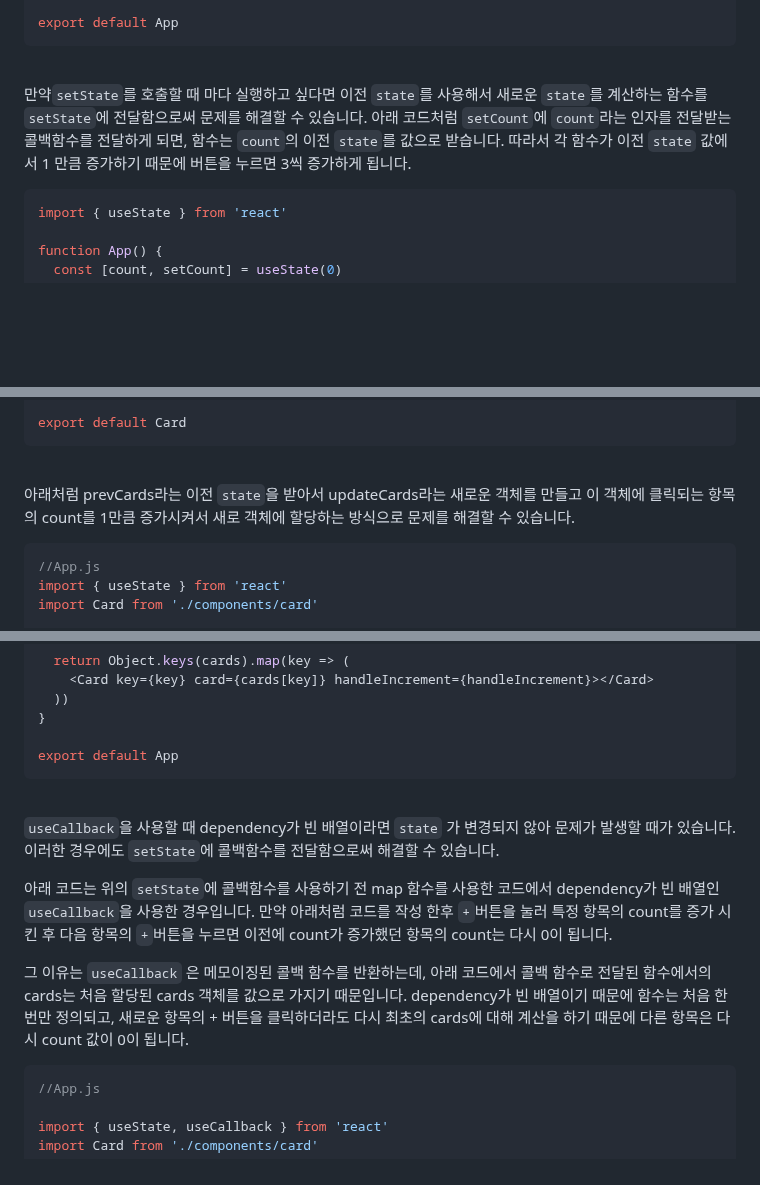
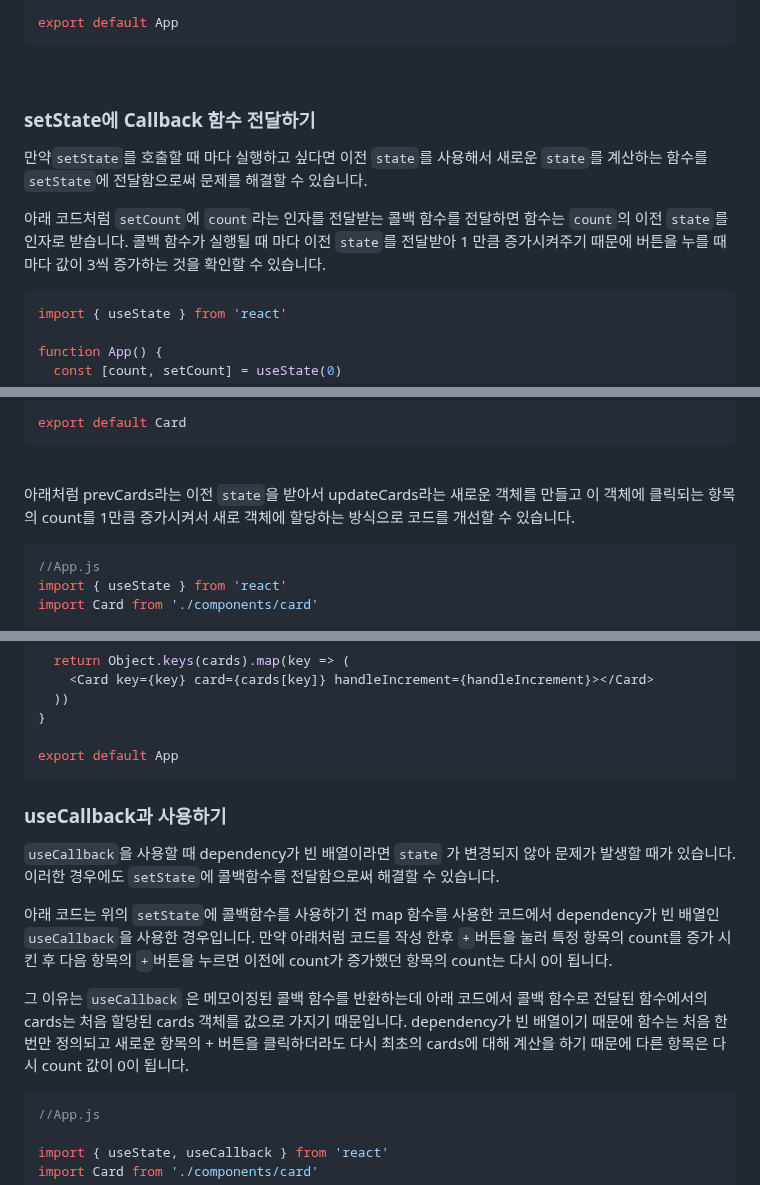
Before and after one commit to dkmqflx/gatsby-blog, a Markdown page: contents/react-setstate-callback.md, 3 parts joined by grey strips. Rendered like a GitHub page; blank space fills up the shorter version.

Commit message:
post: update contents

````diff
--- a/contents/react-setstate-callback.md
+++ b/contents/react-setstate-callback.md
@@ -33,7 +33,11 @@ export default App
 
 <br/>
 
-만약`setState`를 호출할 때 마다 실행하고 싶다면 이전 `state`를 사용해서 새로운 `state`를 계산하는 함수를 `setState`에 전달함으로써 문제를 해결할 수 있습니다. 아래 코드처럼 `setCount`에 `count`라는 인자를 전달받는 콜백함수를 전달하게 되면, 함수는 `count`의 이전 `state`를 값으로 받습니다. 따라서 각 함수가 이전 `state` 값에서 1 만큼 증가하기 때문에 버튼을 누르면 3씩 증가하게 됩니다.
+### setState에 Callback 함수 전달하기
+
+만약`setState`를 호출할 때 마다 실행하고 싶다면 이전 `state`를 사용해서 새로운 `state`를 계산하는 함수를 `setState`에 전달함으로써 문제를 해결할 수 있습니다.
+
+아래 코드처럼 `setCount`에 `count`라는 인자를 전달받는 콜백 함수를 전달하면 함수는 `count`의 이전 `state`를 인자로 받습니다. 콜백 함수가 실행될 때 마다 이전 `state`를 전달받아 1 만큼 증가시켜주기 때문에 버튼을 누를 때 마다 값이 3씩 증가하는 것을 확인할 수 있습니다.
 
 ```jsx
 import { useState } from 'react'
@@ -121,7 +125,7 @@ export default Card
 
 <br/>
 
-아래처럼 prevCards라는 이전 `state`을 받아서 updateCards라는 새로운 객체를 만들고 이 객체에 클릭되는 항목의 count를 1만큼 증가시켜서 새로 객체에 할당하는 방식으로 문제를 해결할 수 있습니다.
+아래처럼 prevCards라는 이전 `state`을 받아서 updateCards라는 새로운 객체를 만들고 이 객체에 클릭되는 항목의 count를 1만큼 증가시켜서 새로 객체에 할당하는 방식으로 코드를 개선할 수 있습니다.
 
 ```jsx
 //App.js
@@ -155,13 +159,13 @@ function App() {
 export default App
 ```
 
-<br/>
+### useCallback과 사용하기
 
 `useCallback`을 사용할 때 dependency가 빈 배열이라면 `state` 가 변경되지 않아 문제가 발생할 때가 있습니다. 이러한 경우에도 `setState`에 콜백함수를 전달함으로써 해결할 수 있습니다.
 
 아래 코드는 위의 `setState`에 콜백함수를 사용하기 전 map 함수를 사용한 코드에서 dependency가 빈 배열인 `useCallback`을 사용한 경우입니다. 만약 아래처럼 코드를 작성 한후 `+`버튼을 눌러 특정 항목의 count를 증가 시킨 후 다음 항목의 `+`버튼을 누르면 이전에 count가 증가했던 항목의 count는 다시 0이 됩니다.
 
-그 이유는 `useCallback` 은 메모이징된 콜백 함수를 반환하는데, 아래 코드에서 콜백 함수로 전달된 함수에서의 cards는 처음 할당된 cards 객체를 값으로 가지기 때문입니다. dependency가 빈 배열이기 때문에 함수는 처음 한번만 정의되고, 새로운 항목의 + 버튼을 클릭하더라도 다시 최초의 cards에 대해 계산을 하기 때문에 다른 항목은 다시 count 값이 0이 됩니다.
+그 이유는 `useCallback` 은 메모이징된 콜백 함수를 반환하는데 아래 코드에서 콜백 함수로 전달된 함수에서의 cards는 처음 할당된 cards 객체를 값으로 가지기 때문입니다. dependency가 빈 배열이기 때문에 함수는 처음 한번만 정의되고 새로운 항목의 + 버튼을 클릭하더라도 다시 최초의 cards에 대해 계산을 하기 때문에 다른 항목은 다시 count 값이 0이 됩니다.
 
 ```jsx
 //App.js
````
